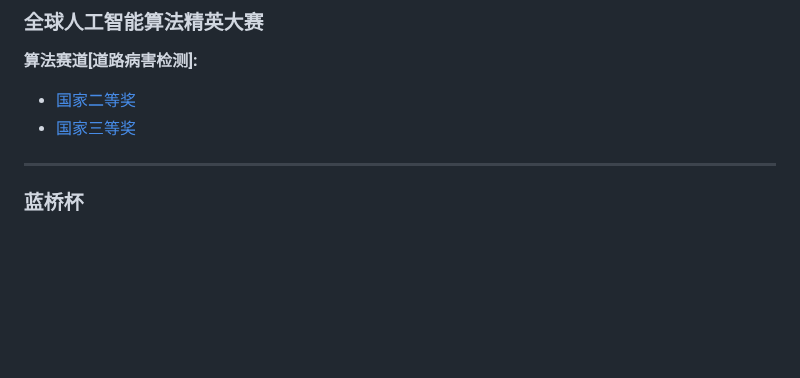
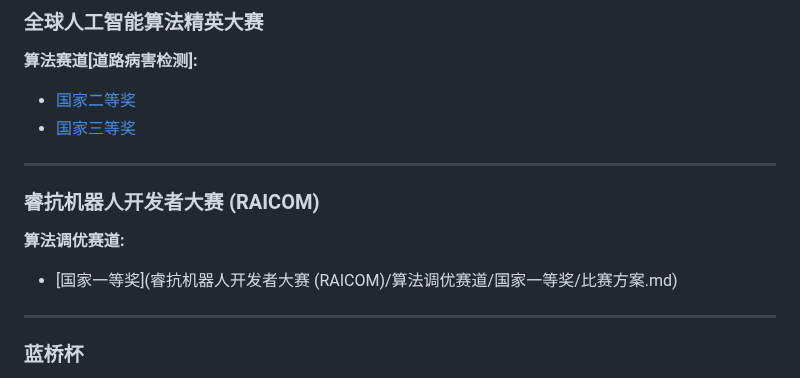
Before and after one commit to weshare2025/weshare.github.io, a Markdown page: README.md, the part around the change. GitHub-like rendering; blank space fills up the shorter version.

```diff
--- a/README.md
+++ b/README.md
@@ -41,6 +41,13 @@
 **算法赛道[道路病害检测]:**
 - [国家二等奖](全球人工智能算法精英大赛/算法赛道[道路病害检测]/国家二等奖/基于YOLOV8改进的道路病害检测.md)
 - [国家三等奖](全球人工智能算法精英大赛/算法赛道[道路病害检测]/国家三等奖/基于YOLOV8改进的道路病害检测.md)
+
+---
+
+### 睿抗机器人开发者大赛 (RAICOM)
+
+**算法调优赛道:**
+- [国家一等奖](睿抗机器人开发者大赛 (RAICOM)/算法调优赛道/国家一等奖/比赛方案.md)
 
 ---
 
```
